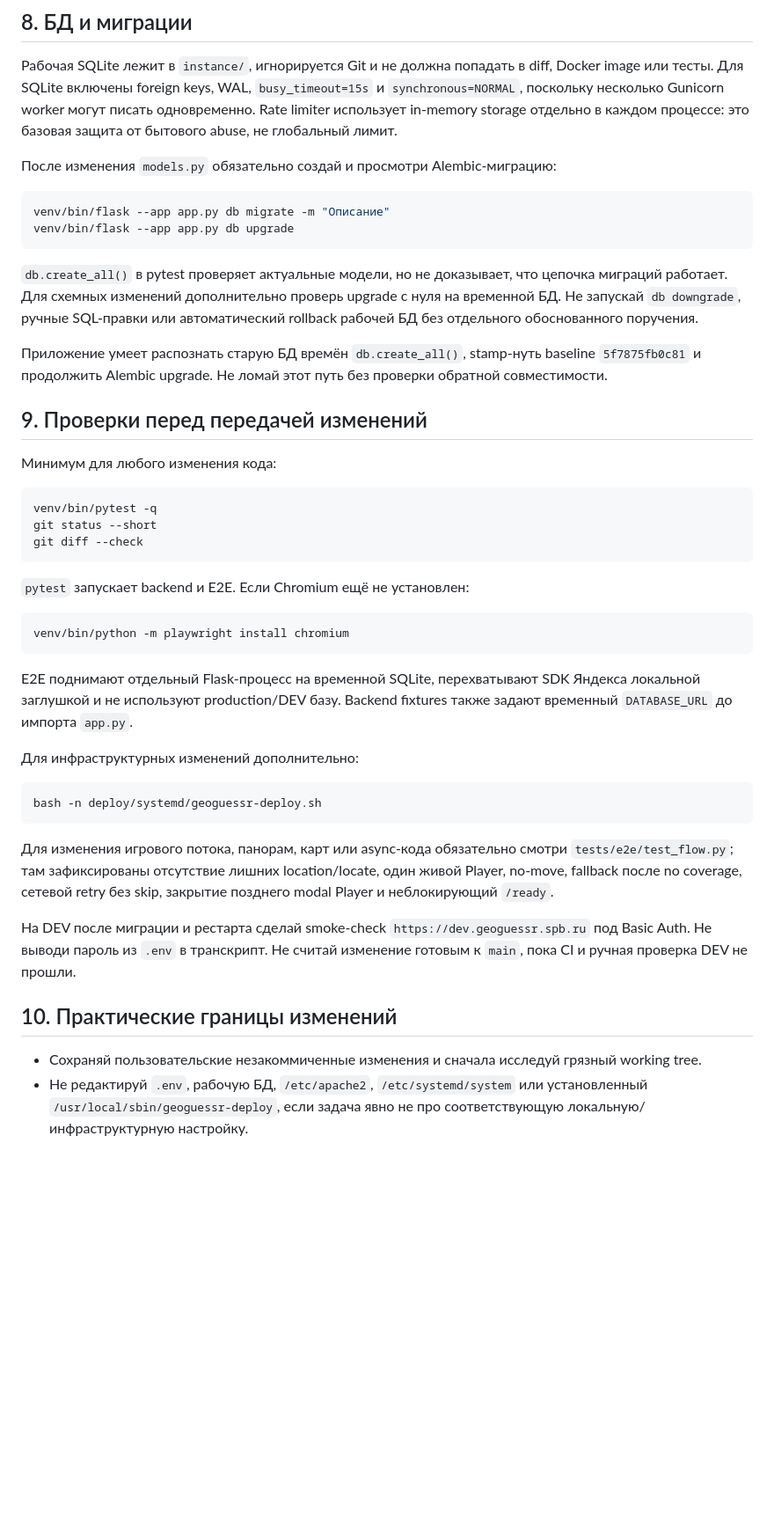
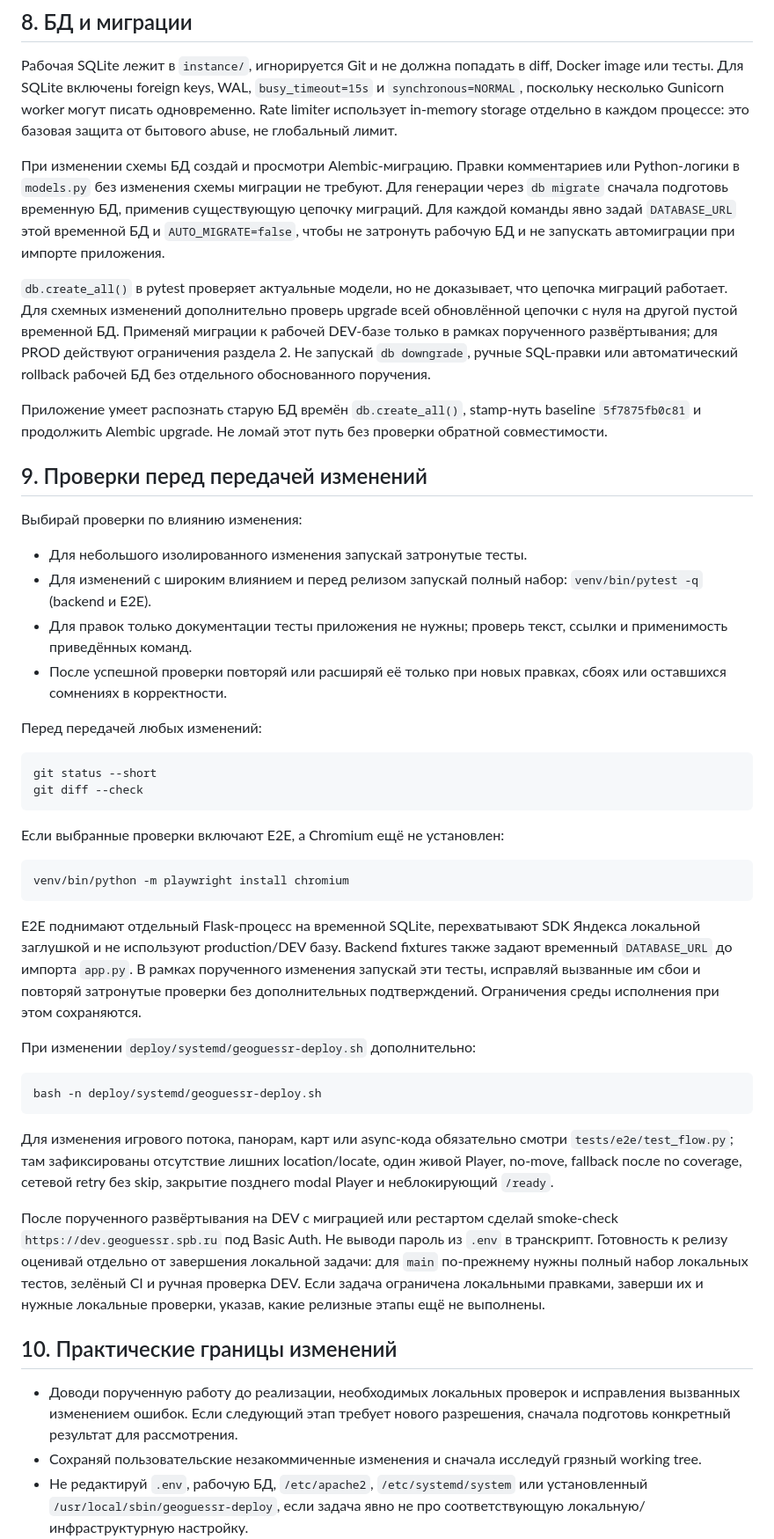
Before and after one commit to kidavspb/geoguessr-spb, a Markdown page: AGENTS.md, the part around one of its changes. Shown at 88% size. GitHub-like rendering; blank space fills up the shorter version.

Commit message:
Уточнить в памятке агенту preflight, миграции и выбор проверок
Co-Authored-By: Claude Opus 5.5 <noreply@anthropic.com>

````diff
--- a/AGENTS.md
+++ b/AGENTS.md
@@ -304,16 +306,18 @@ diff, Docker image или тесты. Для SQLite включены foreign key
 могут писать одновременно. Rate limiter использует in-memory storage отдельно
 в каждом процессе: это базовая защита от бытового abuse, не глобальный лимит.
 
-После изменения `models.py` обязательно создай и просмотри Alembic-миграцию:
-
-```bash
-venv/bin/flask --app app.py db migrate -m "Описание"
-venv/bin/flask --app app.py db upgrade
-```
+При изменении схемы БД создай и просмотри Alembic-миграцию. Правки комментариев
+или Python-логики в `models.py` без изменения схемы миграции не требуют.
+Для генерации через `db migrate` сначала подготовь временную БД, применив
+существующую цепочку миграций. Для каждой команды явно задай `DATABASE_URL`
+этой временной БД и `AUTO_MIGRATE=false`, чтобы не затронуть рабочую БД и не
+запускать автомиграции при импорте приложения.
 
 `db.create_all()` в pytest проверяет актуальные модели, но не доказывает, что
 цепочка миграций работает. Для схемных изменений дополнительно проверь upgrade
-с нуля на временной БД. Не запускай `db downgrade`, ручные SQL-правки или
+всей обновлённой цепочки с нуля на другой пустой временной БД. Применяй миграции
+к рабочей DEV-базе только в рамках порученного развёртывания; для PROD действуют
+ограничения раздела 2. Не запускай `db downgrade`, ручные SQL-правки или
 автоматический rollback рабочей БД без отдельного обоснованного поручения.
 
 Приложение умеет распознать старую БД времён `db.create_all()`, stamp-нуть
@@ -322,15 +326,24 @@ baseline `5f7875fb0c81` и продолжить Alembic upgrade. Не ломай
 
 ## 9. Проверки перед передачей изменений
 
-Минимум для любого изменения кода:
+Выбирай проверки по влиянию изменения:
+
+- Для небольшого изолированного изменения запускай затронутые тесты.
+- Для изменений с широким влиянием и перед релизом запускай полный набор:
+  `venv/bin/pytest -q` (backend и E2E).
+- Для правок только документации тесты приложения не нужны; проверь текст,
+  ссылки и применимость приведённых команд.
+- После успешной проверки повторяй или расширяй её только при новых правках,
+  сбоях или оставшихся сомнениях в корректности.
+
+Перед передачей любых изменений:
 
 ```bash
-venv/bin/pytest -q
 git status --short
 git diff --check
 ```
 
-`pytest` запускает backend и E2E. Если Chromium ещё не установлен:
+Если выбранные проверки включают E2E, а Chromium ещё не установлен:
 
 ```bash
 venv/bin/python -m playwright install chromium
@@ -339,8 +352,11 @@ venv/bin/python -m playwright install chromium
 E2E поднимают отдельный Flask-процесс на временной SQLite, перехватывают SDK
 Яндекса локальной заглушкой и не используют production/DEV базу. Backend
 fixtures также задают временный `DATABASE_URL` до импорта `app.py`.
+В рамках порученного изменения запускай эти тесты, исправляй вызванные им
+сбои и повторяй затронутые проверки без дополнительных подтверждений.
+Ограничения среды исполнения при этом сохраняются.
 
-Для инфраструктурных изменений дополнительно:
+При изменении `deploy/systemd/geoguessr-deploy.sh` дополнительно:
 
 ```bash
 bash -n deploy/systemd/geoguessr-deploy.sh
@@ -351,13 +367,18 @@ bash -n deploy/systemd/geoguessr-deploy.sh
 один живой Player, no-move, fallback после no coverage, сетевой retry без skip,
 закрытие позднего modal Player и неблокирующий `/ready`.
 
-На DEV после миграции и рестарта сделай smoke-check
+После порученного развёртывания на DEV с миграцией или рестартом сделай smoke-check
 `https://dev.geoguessr.spb.ru` под Basic Auth. Не выводи пароль из `.env` в
-транскрипт. Не считай изменение готовым к `main`, пока CI и ручная проверка DEV
-не прошли.
+транскрипт. Готовность к релизу оценивай отдельно от завершения локальной задачи:
+для `main` по-прежнему нужны полный набор локальных тестов, зелёный CI и ручная
+проверка DEV. Если задача ограничена локальными правками, заверши их и нужные
+локальные проверки, указав, какие релизные этапы ещё не выполнены.
 
 ## 10. Практические границы изменений
 
+- Доводи порученную работу до реализации, необходимых локальных проверок и
+  исправления вызванных изменением ошибок. Если следующий этап требует нового
+  разрешения, сначала подготовь конкретный результат для рассмотрения.
 - Сохраняй пользовательские незакоммиченные изменения и сначала исследуй
   грязный working tree.
 - Не редактируй `.env`, рабочую БД, `/etc/apache2`, `/etc/systemd/system` или
````
Also changed, not shown: other parts of AGENTS.md (+15 -6 lines).
